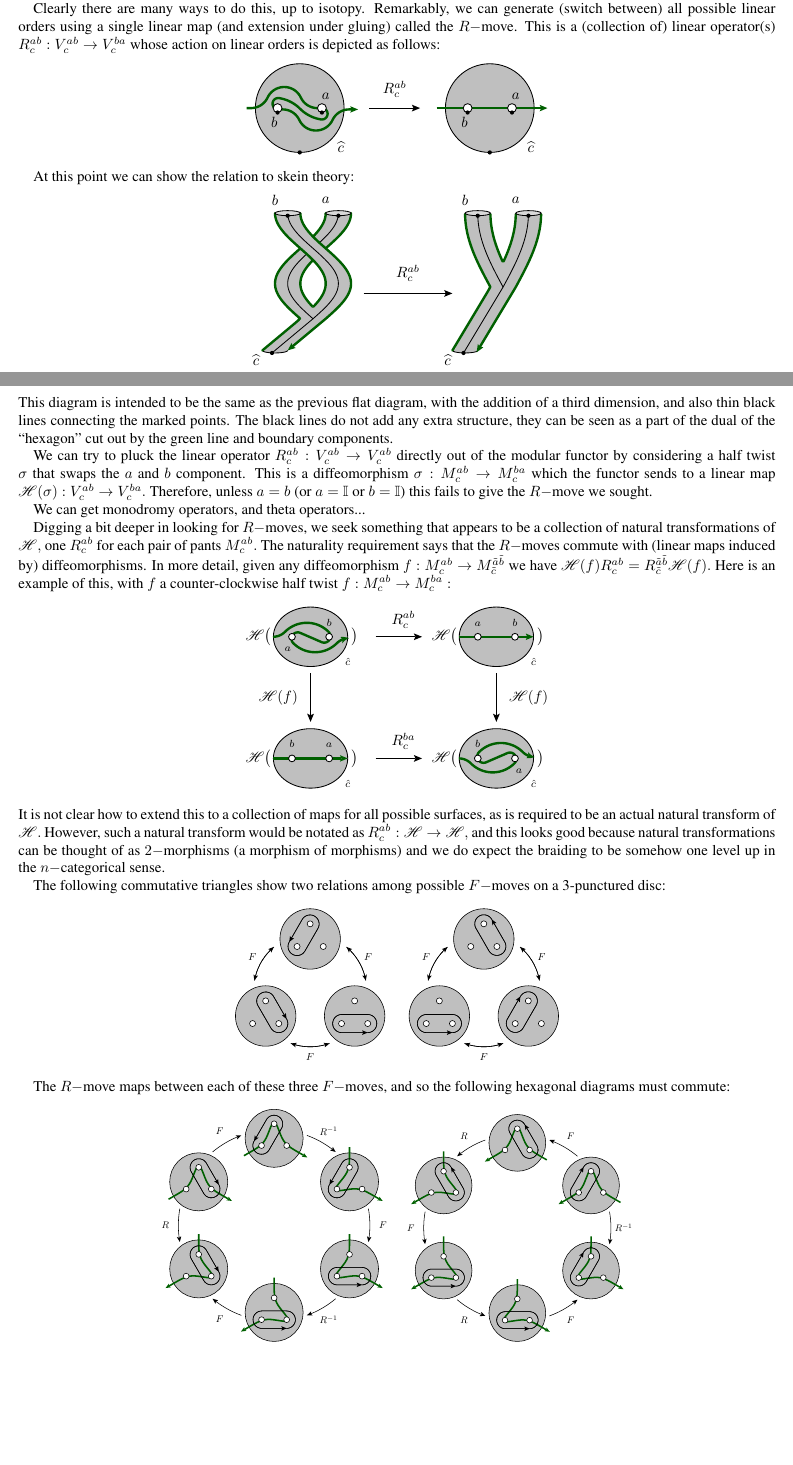
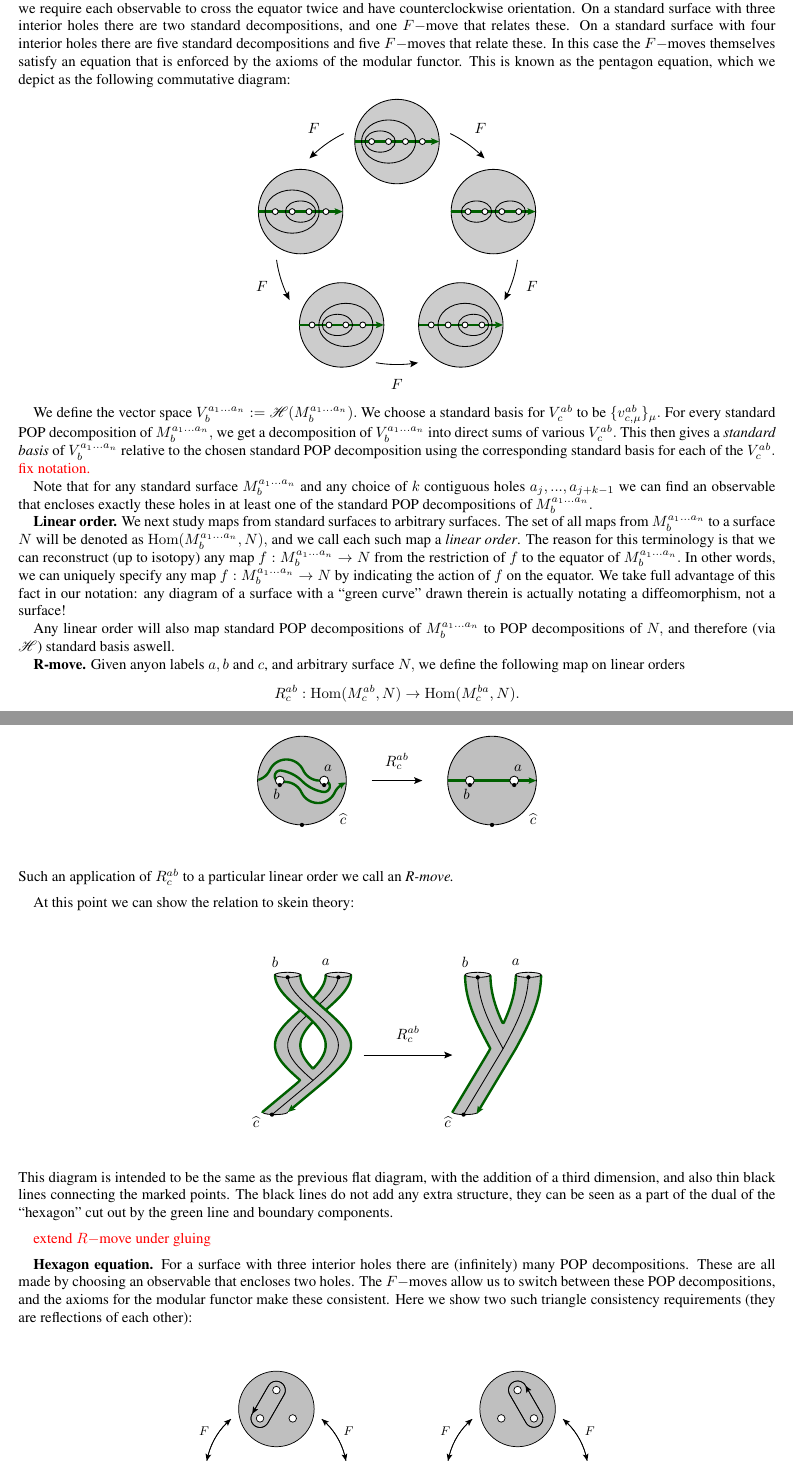
Before and after one commit to punkdit/fibonacci, a LaTeX paper (supplement.tex): two parts of pages 3 and 4 of 7 before the commit and two parts of pages 4 and 5 of 8 after it, joined at a grey line, cut at the place of the change, the shorter picture padded with empty space. Compiled offline with pdfLaTeX.

Commit message:
towards MVP

```diff
--- a/supplement.tex
+++ b/supplement.tex
@@ -52,6 +52,9 @@
 \newcommand{\C}{\mathbb{C}}
 \newcommand{\R}{\mathbb{R}}
 \newcommand{\A}{\mathcal{A}}
+\newcommand{\Hom}{{\mathrm{Hom}}}
+
+\newcommand{\subsub}[1]{{\bf #1}}
 
 %------------------------------------------------------------------------------------------------------------%
 \begin{document}
@@ -560,11 +601,3 @@ Read on to find out how this works!
 %The linear order is directed according to the direction
 %of the constituent $F-$moves.
 
-Clearly there are many ways to do this, up to isotopy.
-Remarkably, we can generate (switch between)
-all possible linear orders using
-a single linear map (and extension under gluing)
-called the $R-$move.
-This is a (collection of) linear operator(s)
-$R^{ab}_c:V^{ab}_c\to V^{ba}_c$
-whose action on linear orders is depicted as follows:
@@ -570,0 +635,59 @@ whose action on linear orders is depicted as follows:
+Each standard surface comes with a collection of
+\emph{standard POP decompositions}:
+these will be POP decompositions where we require each
+observable to cross the
+equator twice and have counterclockwise orientation.
+On a standard surface with three
+interior holes there are two standard decompositions,
+and one $F-$move that relates these.
+On a standard surface with four interior holes there are five
+standard decompositions and five $F-$moves that relate these.
+In this case the $F-$moves themselves satisfy an equation
+that is enforced by the axioms of the modular functor.
+This is known as the pentagon equation, which we depict as
+the following commutative diagram:
+\begin{center}
+\includegraphics[]{pic-pentagon.pdf}
+\end{center}
+
+We define the vector space
+$ V^{a_1...a_n}_{b} := \F(M^{a_1...a_n}_{b}).$
+We choose a standard basis for $V^{ab}_c$ to be $\{v^{ab}_{c,\mu}\}_{\mu}.$
+For every standard POP decomposition of $M^{a_1...a_n}_{b},$
+we get a decomposition of
+$V^{a_1...a_n}_{b}$ into direct sums of various $V^{ab}_c.$
+This then gives a \emph{standard basis} of $V^{a_1...a_n}_{b}$
+relative to the chosen standard POP decomposition
+using the corresponding standard basis for each of the $V^{ab}_c.$
+\simon{fix notation.}
+
+Note that for any standard surface $M^{a_1...a_n}_{b}$
+and any choice of $k$ contiguous holes $a_j,...,a_{j+k-1}$
+we can find an observable that encloses exactly these holes
+in at least one of the standard POP decompositions of $M^{a_1...a_n}_{b}.$
+
+\subsub{Linear order.}
+We next study maps from standard surfaces to arbitrary surfaces.
+The set of all maps from $M^{a_1...a_n}_{b}$
+to a surface $N$ will be denoted as $\Hom(M^{a_1...a_n}_{b}, N),$
+and we call each such map a \emph{linear order}.
+The reason for this terminology is that we can reconstruct (up to isotopy)
+any map $f:M^{a_1...a_n}_{b}\to N$ from
+the restriction of $f$ to the equator of $M^{a_1...a_n}_{b}.$
+In other words, we can uniquely specify any map
+$f:M^{a_1...a_n}_{b}\to N$ by indicating the action of
+$f$ on the equator. We take full advantage of this
+fact in our notation: any diagram of a surface
+with a ``green curve'' drawn therein is actually notating a
+diffeomorphism, not a surface!
+
+Any linear order will also map standard POP decompositions
+of $\StdM$ to POP decompositions of $N,$ and therefore
+(via $\F$) standard basis aswell.
+
+\subsub{R-move.}
+%This is a (collection of) linear operator(s)
+Given anyon labels $a, b$ and $c$, and arbitrary
+surface $N,$
+we define the following map on linear orders
+$$R^{ab}_c: \Hom(M^{ab}_c, N)\to \Hom(M^{ba}_c, N).$$
@@ -571,6 +698,10 @@ whose action on linear orders is depicted as follows:
+the $a$ and $b$ holes.
+Here we show the action of $R^{ab}_c$ on one particular linear order:
 \begin{center}
 \includegraphics[]{pic-rmove-1.pdf}
 \end{center}
+Such an application of $R^{ab}_c$ to a particular
+linear order we call an \emph{R-move.}
 
 At this point we can show the relation to skein theory:
 \begin{center}
@@ -584,46 +715,61 @@ The black lines do not add any extra structure, they can
 be seen as a part of the dual of the ``hexagon'' cut out by
 the green line and boundary components.
 
-We can try to pluck the linear
-operator $R^{ab}_c:V^{ab}_c\to V^{ab}_c$
-directly out of the
-modular functor by considering a half twist
-$\sigma$ that swaps the $a$ and $b$ component.
-This is a diffeomorphism $\sigma:M^{ab}_c\to M^{ba}_c$
-which the functor sends to a
-linear map $\F(\sigma):V^{ab}_c\to V^{ba}_c.$
-Therefore, unless $a=b$ (or $a=\vac$ or $b=\vac$)
-this fails to give the $R-$move we sought.
+\simon{extend $R-$move under gluing}
 
-We can get monodromy operators, and theta operators...
+%We can try to pluck the linear
+%operator $R^{ab}_c:V^{ab}_c\to V^{ab}_c$
+%directly out of the
+%modular functor by considering a half twist
+%$\sigma$ that swaps the $a$ and $b$ component.
+%This is a diffeomorphism $\sigma:M^{ab}_c\to M^{ba}_c$
+%which the functor sends to a
+%linear map $\F(\sigma):V^{ab}_c\to V^{ba}_c.$
+%Therefore, unless $a=b$ (or $a=\vac$ or $b=\vac$)
+%this fails to give the $R-$move we sought.
+%
+%We can get monodromy operators, and theta operators...
+%
+%Digging a bit deeper in looking for $R-$moves,
+%we seek something that
+%appears to be a collection of natural transformations of $\F,$
+%one $R^{ab}_c$ for each pair of pants $M^{ab}_c.$
+%The naturality requirement says that
+%the $R-$moves commute with (linear maps induced by) diffeomorphisms.
+%In more detail,
+%given any diffeomorphism
+%$f:M^{ab}_c\to M^{\tilde{a}\tilde{b}}_{\tilde{c}}$
+%we have $\F(f)R^{ab}_c=R^{\tilde{a}\tilde{b}}_{\tilde{c}}\F(f).$
+%Here is an example of this, with $f$ a counter-clockwise half twist
+%$f:M^{ab}_c\to M^{ba}_c:$
+%\begin{center}
+%\includegraphics[]{pic-natural.pdf}
+%\end{center}
+%It is not clear how to extend this to
+%a collection of maps for all possible surfaces, as is
+%required to be an actual
+%natural transform of $\F.$
+%However, such a natural transform would be notated as
+%%category theorists would write this as
+%$ R^{ab}_c : \F\to\F,$
+%and this looks good because natural transformations
+%can be thought of as $2-$morphisms (a morphism of morphisms) and we
+%do expect the braiding to be somehow one level up
+%in the $n-$categorical sense.
 
-Digging a bit deeper in looking for $R-$moves,
-we seek something that
-appears to be a collection of natural transformations of $\F,$
-one $R^{ab}_c$ for each pair of pants $M^{ab}_c.$
-The naturality requirement says that
-the $R-$moves commute with (linear maps induced by) diffeomorphisms.
-In more detail,
-given any diffeomorphism
-$f:M^{ab}_c\to M^{\tilde{a}\tilde{b}}_{\tilde{c}}$
-we have $\F(f)R^{ab}_c=R^{\tilde{a}\tilde{b}}_{\tilde{c}}\F(f).$
-Here is an example of this, with $f$ a counter-clockwise half twist
-$f:M^{ab}_c\to M^{ba}_c:$
+\subsub{Hexagon equation.}
+For a surface with three interior holes there are
+(infinitely) many POP decompositions.
+These are all made by choosing an observable
+that encloses two holes.
+The $F-$moves allow us to switch between
+these POP decompositions,
+and the axioms for the modular
+functor make these consistent.
+Here we show two such triangle consistency requirements
+(they are reflections of each other):
 \begin{center}
-\includegraphics[]{pic-natural.pdf}
+\includegraphics[width=0.25\columnwidth]{pic-fmove-relation.pdf}
+\ \ \ \ \ \ \ \ \ \ \ \ \
+\includegraphics[width=0.25\columnwidth]{pic-fmove-relation-r.pdf}
 \end{center}
-It is not clear how to extend this to
-a collection of maps for all possible surfaces, as is
-required to be an actual
-natural transform of $\F.$
-However, such a natural transform would be notated as
-%category theorists would write this as
-$ R^{ab}_c : \F\to\F,$
-and this looks good because natural transformations
-can be thought of as $2-$morphisms (a morphism of morphisms) and we
-do expect the braiding to be somehow one level up
-in the $n-$categorical sense.
-
-The following commutative triangles show two
-relations among possible $F-$moves on a 3-punctured
-disc:
@@ -630,13 +785,5 @@ disc:
 \begin{center}
-\includegraphics[width=0.2\columnwidth]{pic-fmove-relation.pdf}
-\ \ \ \ \ \includegraphics[width=0.2\columnwidth]{pic-fmove-relation-r.pdf}
-%\includegraphics[width=0.4\columnwidth]{pic-abelian.pdf}
+\includegraphics[width=0.4\columnwidth]{pic-hexagon.pdf}
+\ \ \ \ \ \ \ \ \ \ \ \
+\includegraphics[width=0.4\columnwidth]{pic-hexagon-r.pdf}
 \end{center}
-
-The $R-$move maps between each of these
-three $F-$moves, and so the
-following hexagonal diagrams must commute:
-\begin{center}
-\includegraphics[width=0.3\columnwidth]{pic-hexagon.pdf}
-\ \ \ \ \includegraphics[width=0.3\columnwidth]{pic-hexagon-r.pdf}
-\end{center}
```
Also changed, not shown: pic-2-curve.pdf, pic-chain.pdf, pic-disc.pdf, pic-fmove-relation-r.pdf, pic-fmove-relation.pdf, pic-glue-fmove.pdf, pic-glue.pdf, pic-hexagon-r.pdf, pic-hexagon.pdf, pic-pentagon.pdf (added), pic-pop.pdf, pic-refactor.pdf, pic-rmove-1.pdf, supplement.tex (102 more changed lines), 3 other files.
